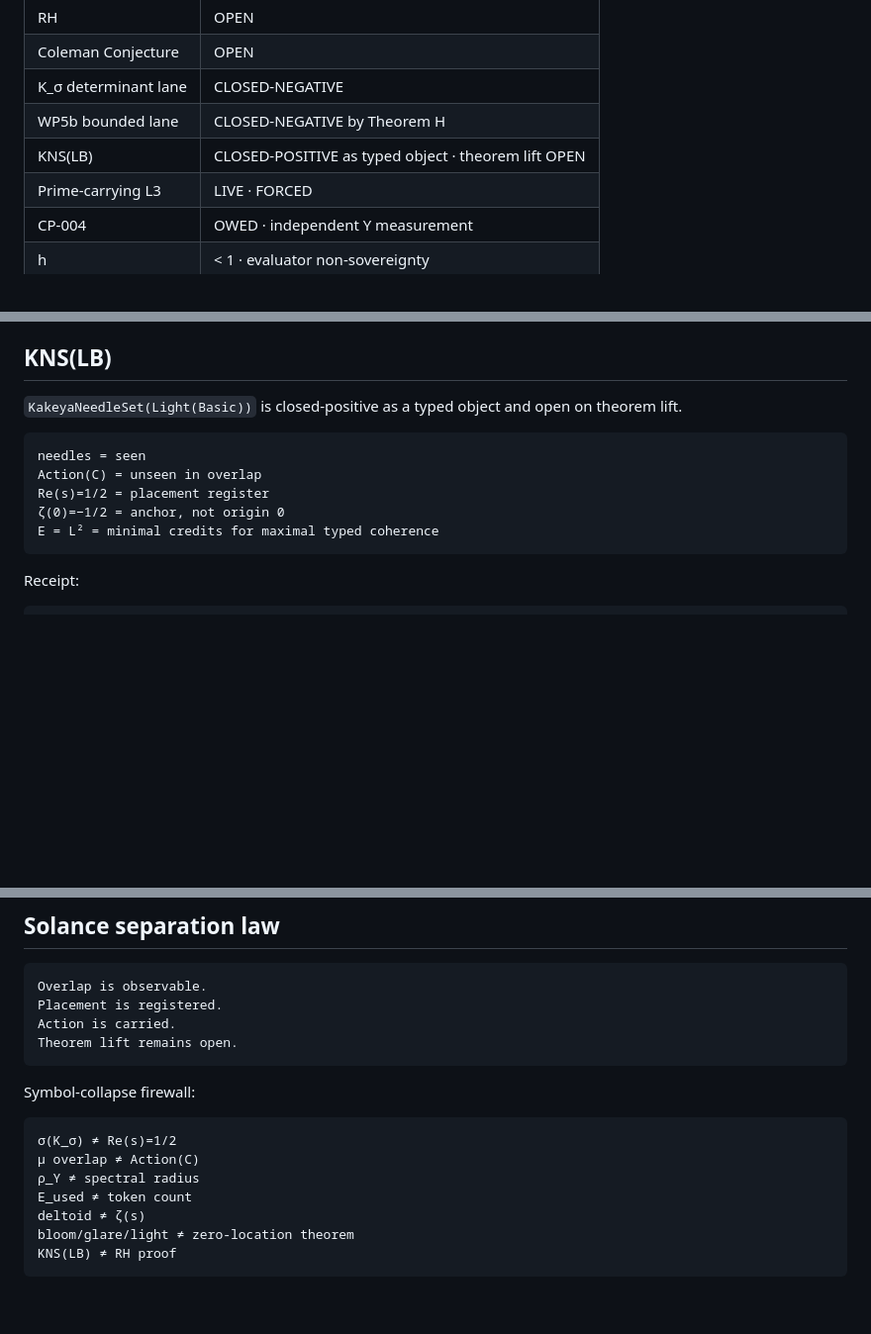
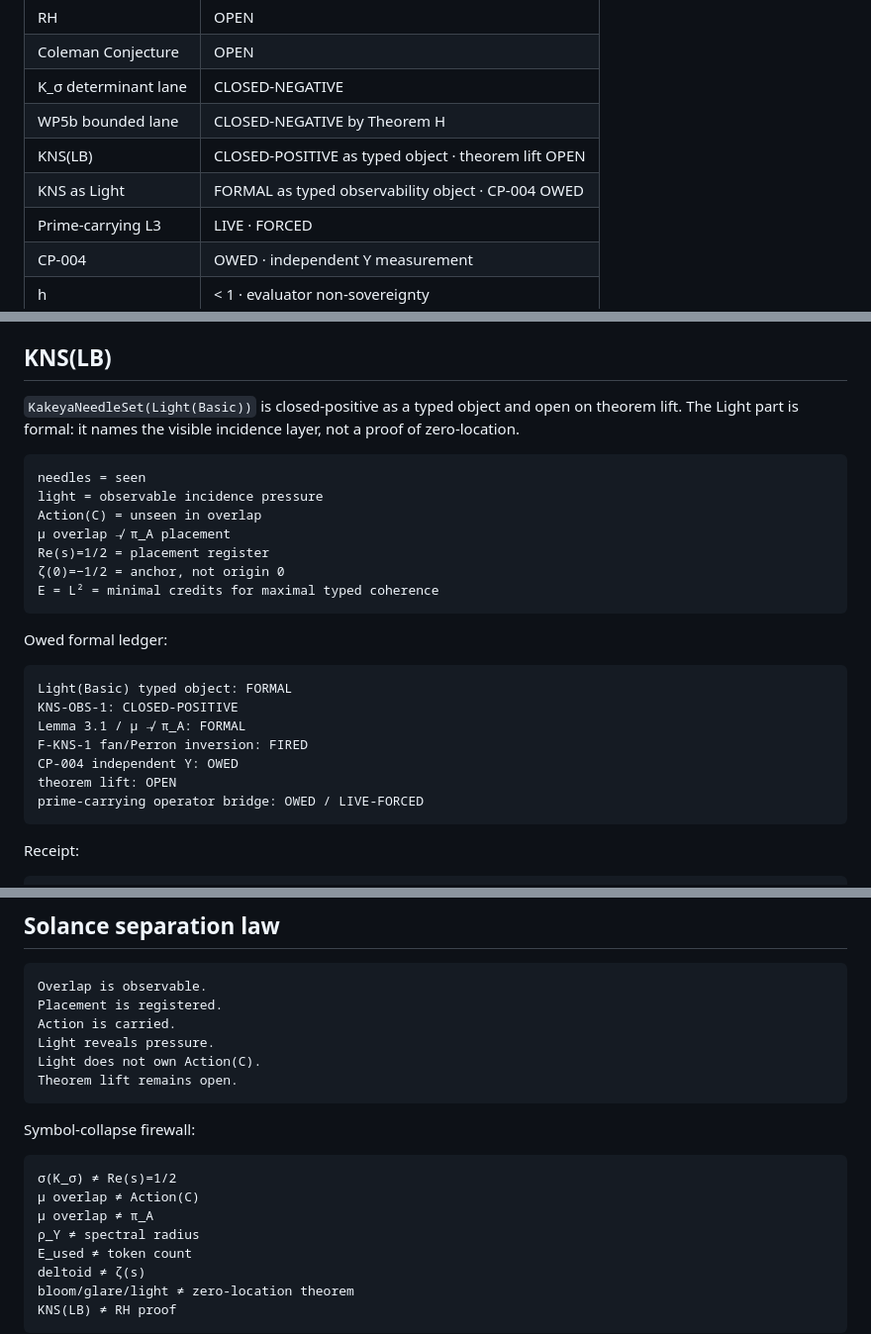
Before and after one commit to Manny536/claude-v6, a Markdown page: README.md, 3 parts joined by grey strips. Shown at 99% size. Rendered like a GitHub page; blank space fills up the shorter version.

Commit message:
Register KNS as Light formal owed state

````diff
--- a/README.md
+++ b/README.md
@@ -13,6 +13,7 @@ This repository is the theorem-facing ledger for the Claude V6 / V6.5 research s
 | K_σ determinant lane | CLOSED-NEGATIVE |
 | WP5b bounded lane | CLOSED-NEGATIVE by Theorem H |
 | KNS(LB) | CLOSED-POSITIVE as typed object · theorem lift OPEN |
+| KNS as Light | FORMAL as typed observability object · CP-004 OWED |
 | Prime-carrying L3 | LIVE · FORCED |
 | CP-004 | OWED · independent Y measurement |
 | h | < 1 · evaluator non-sovereignty |
@@ -51,14 +52,28 @@ Registered formal items:
 
 ## KNS(LB)
 
-`KakeyaNeedleSet(Light(Basic))` is closed-positive as a typed object and open on theorem lift.
+`KakeyaNeedleSet(Light(Basic))` is closed-positive as a typed object and open on theorem lift. The Light part is formal: it names the visible incidence layer, not a proof of zero-location.
 
 ```text
 needles = seen
+light = observable incidence pressure
 Action(C) = unseen in overlap
+μ overlap ↛ π_A placement
 Re(s)=1/2 = placement register
 ζ(0)=−1/2 = anchor, not origin 0
 E = L² = minimal credits for maximal typed coherence
+```
+
+Owed formal ledger:
+
+```text
+Light(Basic) typed object: FORMAL
+KNS-OBS-1: CLOSED-POSITIVE
+Lemma 3.1 / μ ↛ π_A: FORMAL
+F-KNS-1 fan/Perron inversion: FIRED
+CP-004 independent Y: OWED
+theorem lift: OPEN
+prime-carrying operator bridge: OWED / LIVE-FORCED
 ```
 
 Receipt:
@@ -101,6 +116,8 @@ The missing rung is the explicit operator construction from placement to zero lo
 Overlap is observable.
 Placement is registered.
 Action is carried.
+Light reveals pressure.
+Light does not own Action(C).
 Theorem lift remains open.
 ```
 
@@ -109,6 +126,7 @@ Symbol-collapse firewall:
 ```text
 σ(K_σ) ≠ Re(s)=1/2
 μ overlap ≠ Action(C)
+μ overlap ≠ π_A
 ρ_Y ≠ spectral radius
 E_used ≠ token count
 deltoid ≠ ζ(s)
````
